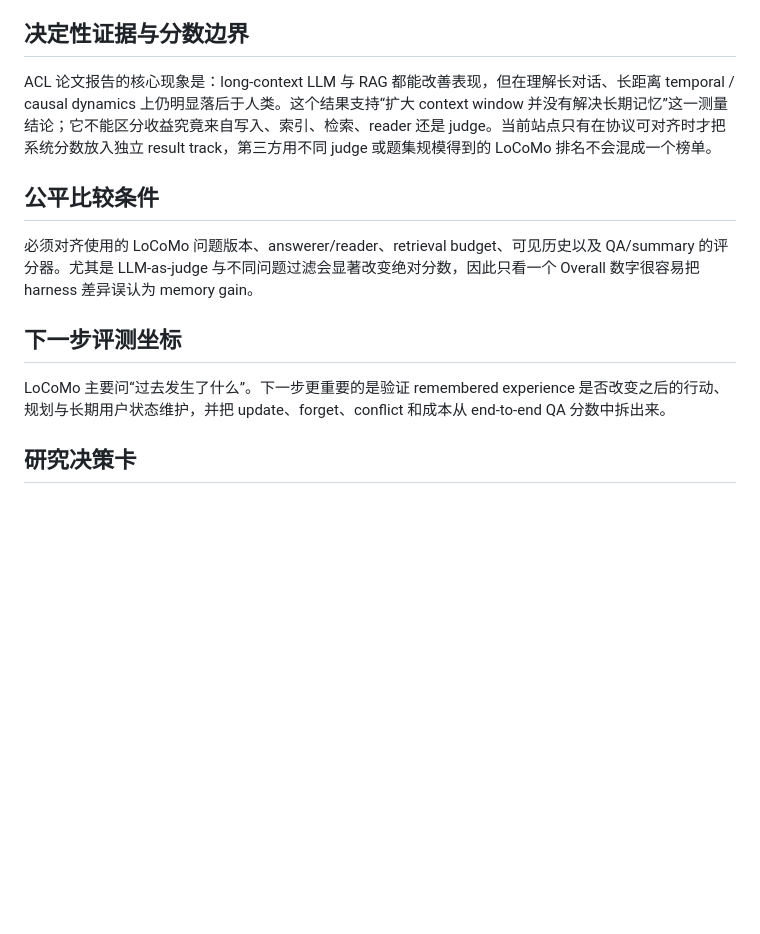
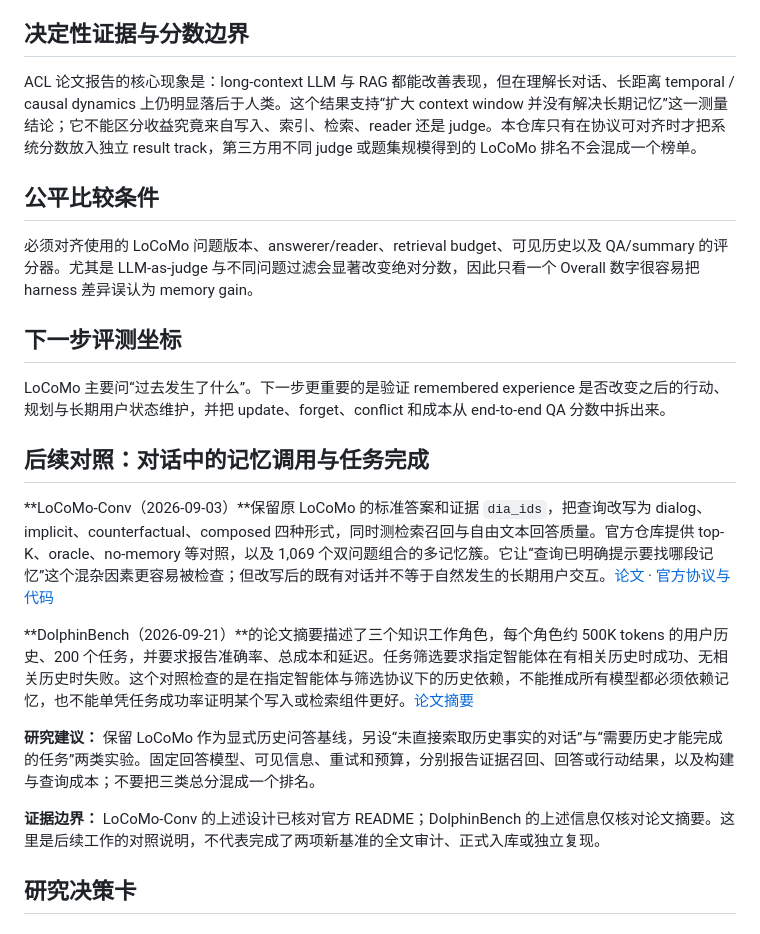
Before and after one commit to H20Zhang/Agent-Benchmark-Radar, a Markdown page: benchmarks/locomo.md, the part around the change. Drawn GitHub-style; blank space fills up the shorter version.

```diff
--- a/benchmarks/locomo.md
+++ b/benchmarks/locomo.md
@@ -14,7 +14,7 @@ LoCoMo 把长期对话记忆从短上下文问答拉到真正的多 session 历
 
 ## 决定性证据与分数边界
 
-ACL 论文报告的核心现象是：long-context LLM 与 RAG 都能改善表现，但在理解长对话、长距离 temporal / causal dynamics 上仍明显落后于人类。这个结果支持“扩大 context window 并没有解决长期记忆”这一测量结论；它不能区分收益究竟来自写入、索引、检索、reader 还是 judge。当前站点只有在协议可对齐时才把系统分数放入独立 result track，第三方用不同 judge 或题集规模得到的 LoCoMo 排名不会混成一个榜单。
+ACL 论文报告的核心现象是：long-context LLM 与 RAG 都能改善表现，但在理解长对话、长距离 temporal / causal dynamics 上仍明显落后于人类。这个结果支持“扩大 context window 并没有解决长期记忆”这一测量结论；它不能区分收益究竟来自写入、索引、检索、reader 还是 judge。本仓库只有在协议可对齐时才把系统分数放入独立 result track，第三方用不同 judge 或题集规模得到的 LoCoMo 排名不会混成一个榜单。
 
 ## 公平比较条件
 
@@ -23,6 +23,16 @@ ACL 论文报告的核心现象是：long-context LLM 与 RAG 都能改善表现
 ## 下一步评测坐标
 
 LoCoMo 主要问“过去发生了什么”。下一步更重要的是验证 remembered experience 是否改变之后的行动、规划与长期用户状态维护，并把 update、forget、conflict 和成本从 end-to-end QA 分数中拆出来。
+
+## 后续对照：对话中的记忆调用与任务完成
+
+**LoCoMo-Conv（2026-09-03）**保留原 LoCoMo 的标准答案和证据 `dia_ids`，把查询改写为 dialog、implicit、counterfactual、composed 四种形式，同时测检索召回与自由文本回答质量。官方仓库提供 top-K、oracle、no-memory 等对照，以及 1,069 个双问题组合的多记忆簇。它让“查询已明确提示要找哪段记忆”这个混杂因素更容易被检查；但改写后的既有对话并不等于自然发生的长期用户交互。[论文](https://arxiv.org/abs/2609.03467) · [官方协议与代码](https://github.com/MiuLab/LoCoMo-Conv)
+
+**DolphinBench（2026-09-21）**的论文摘要描述了三个知识工作角色，每个角色约 500K tokens 的用户历史、200 个任务，并要求报告准确率、总成本和延迟。任务筛选要求指定智能体在有相关历史时成功、无相关历史时失败。这个对照检查的是在指定智能体与筛选协议下的历史依赖，不能推成所有模型都必须依赖记忆，也不能单凭任务成功率证明某个写入或检索组件更好。[论文摘要](https://arxiv.org/abs/2609.24971)
+
+**研究建议：** 保留 LoCoMo 作为显式历史问答基线，另设“未直接索取历史事实的对话”与“需要历史才能完成的任务”两类实验。固定回答模型、可见信息、重试和预算，分别报告证据召回、回答或行动结果，以及构建与查询成本；不要把三类总分混成一个排名。
+
+**证据边界：** LoCoMo-Conv 的上述设计已核对官方 README；DolphinBench 的上述信息仅核对论文摘要。这里是后续工作的对照说明，不代表完成了两项新基准的全文审计、正式入库或独立复现。
 
 <!-- RESEARCH-DECISION:START -->
 
```
Also changed, not shown: benchmarks/locomo.en.md (+10 -0 lines).
